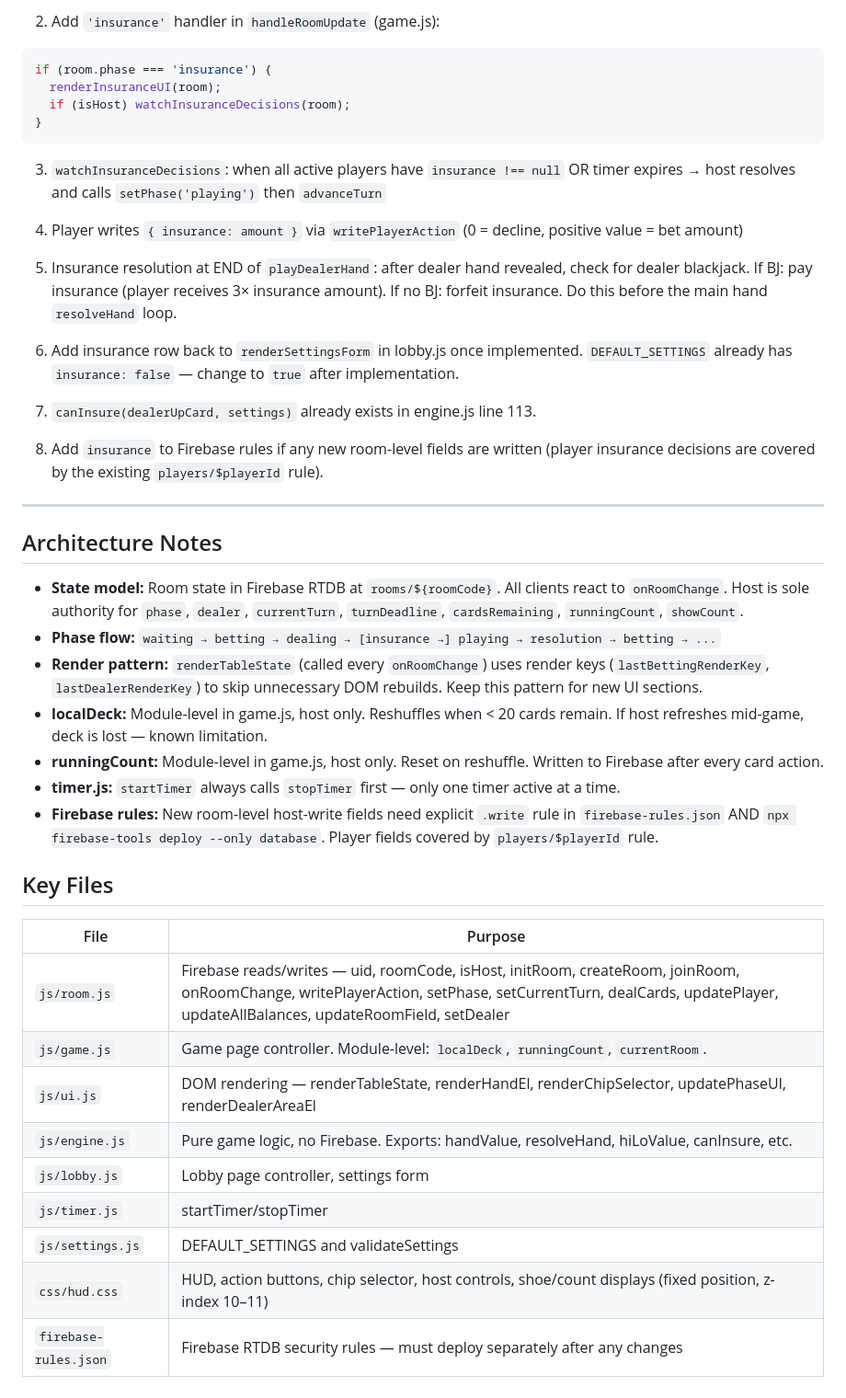
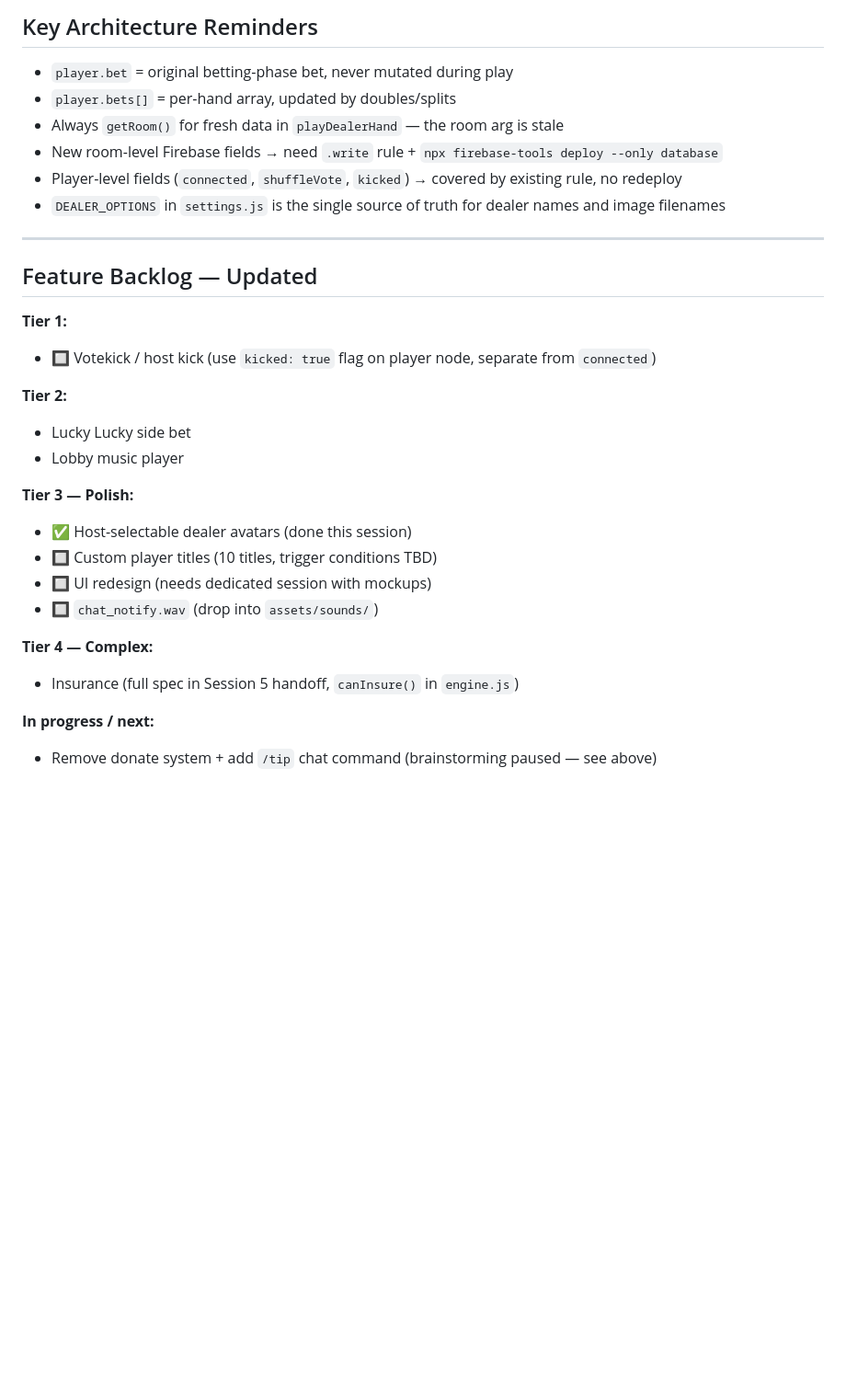
Before and after one commit to eloheavenjoe-cyber/blackjack, a Markdown page: HANDOFF.md, the part around one of its changes. Shown at 92% size. GitHub-like rendering; blank space fills up the shorter version.

````diff
--- a/HANDOFF.md
+++ b/HANDOFF.md
@@ -138,45 +66,30 @@ await setPhase('playing');
-2. Add `'insurance'` handler in `handleRoomUpdate` (game.js):
-```js
-if (room.phase === 'insurance') {
-  renderInsuranceUI(room);
-  if (isHost) watchInsuranceDecisions(room);
-}
-```
-
-3. `watchInsuranceDecisions`: when all active players have `insurance !== null` OR timer expires → host resolves and calls `setPhase('playing')` then `advanceTurn`
-
-4. Player writes `{ insurance: amount }` via `writePlayerAction` (0 = decline, positive value = bet amount)
-
-5. Insurance resolution at END of `playDealerHand`: after dealer hand revealed, check for dealer blackjack. If BJ: pay insurance (player receives 3× insurance amount). If no BJ: forfeit insurance. Do this before the main hand `resolveHand` loop.
-
-6. Add insurance row back to `renderSettingsForm` in lobby.js once implemented. `DEFAULT_SETTINGS` already has `insurance: false` — change to `true` after implementation.
-
-7. `canInsure(dealerUpCard, settings)` already exists in engine.js line 113.
-
-8. Add `insurance` to Firebase rules if any new room-level fields are written (player insurance decisions are covered by the existing `players/$playerId` rule).
+## Key Architecture Reminders
+- `player.bet` = original betting-phase bet, never mutated during play
+- `player.bets[]` = per-hand array, updated by doubles/splits
+- Always `getRoom()` for fresh data in `playDealerHand` — the room arg is stale
+- New room-level Firebase fields → need `.write` rule + `npx firebase-tools deploy --only database`
+- Player-level fields (`connected`, `shuffleVote`, `kicked`) → covered by existing rule, no redeploy
+- `DEALER_OPTIONS` in `settings.js` is the single source of truth for dealer names and image filenames
 
 ---
 
-## Architecture Notes
+## Feature Backlog — Updated
 
-- **State model:** Room state in Firebase RTDB at `rooms/${roomCode}`. All clients react to `onRoomChange`. Host is sole authority for `phase`, `dealer`, `currentTurn`, `turnDeadline`, `cardsRemaining`, `runningCount`, `showCount`.
-- **Phase flow:** `waiting → betting → dealing → [insurance →] playing → resolution → betting → ...`
-- **Render pattern:** `renderTableState` (called every `onRoomChange`) uses render keys (`lastBettingRenderKey`, `lastDealerRenderKey`) to skip unnecessary DOM rebuilds. Keep this pattern for new UI sections.
-- **localDeck:** Module-level in game.js, host only. Reshuffles when < 20 cards remain. If host refreshes mid-game, deck is lost — known limitation.
-- **runningCount:** Module-level in game.js, host only. Reset on reshuffle. Written to Firebase after every card action.
-- **timer.js:** `startTimer` always calls `stopTimer` first — only one timer active at a time.
-- **Firebase rules:** New room-level host-write fields need explicit `.write` rule in `firebase-rules.json` AND `npx firebase-tools deploy --only database`. Player fields covered by `players/$playerId` rule.
+**Tier 1:**
+- 🔲 Votekick / host kick (use `kicked: true` flag on player node, separate from `connected`)
 
-## Key Files
+**Tier 2:**
+- Lucky Lucky side bet
+- Lobby music player
 
-| File | Purpose |
-|---|---|
-| `js/room.js` | Firebase reads/writes — uid, roomCode, isHost, initRoom, createRoom, joinRoom, onRoomChange, writePlayerAction, setPhase, setCurrentTurn, dealCards, updatePlayer, updateAllBalances, updateRoomField, setDealer |
-| `js/game.js` | Game page controller. Module-level: `localDeck`, `runningCount`, `currentRoom`. |
-| `js/ui.js` | DOM rendering — renderTableState, renderHandEl, renderChipSelector, updatePhaseUI, renderDealerAreaEl |
-| `js/engine.js` | Pure game logic, no Firebase. Exports: handValue, resolveHand, hiLoValue, canInsure, etc. |
-| `js/lobby.js` | Lobby page controller, settings form |
-| `js/timer.js` | startTimer/stopTimer |
-| `js/settings.js` | DEFAULT_SETTINGS and validateSettings |
-| `css/hud.css` | HUD, action buttons, chip selector, host controls, shoe/count displays (fixed position, z-index 10–11) |
-| `firebase-rules.json` | Firebase RTDB security rules — must deploy separately after any changes |
+**Tier 3 — Polish:**
+- ✅ Host-selectable dealer avatars (done this session)
+- 🔲 Custom player titles (10 titles, trigger conditions TBD)
+- 🔲 UI redesign (needs dedicated session with mockups)
+- 🔲 `chat_notify.wav` (drop into `assets/sounds/`)
+
+**Tier 4 — Complex:**
+- Insurance (full spec in Session 5 handoff, `canInsure()` in `engine.js`)
+
+**In progress / next:**
+- Remove donate system + add `/tip` chat command (brainstorming paused — see above)
````
Also changed, not shown: other parts of HANDOFF.md (+42 -114 lines).
